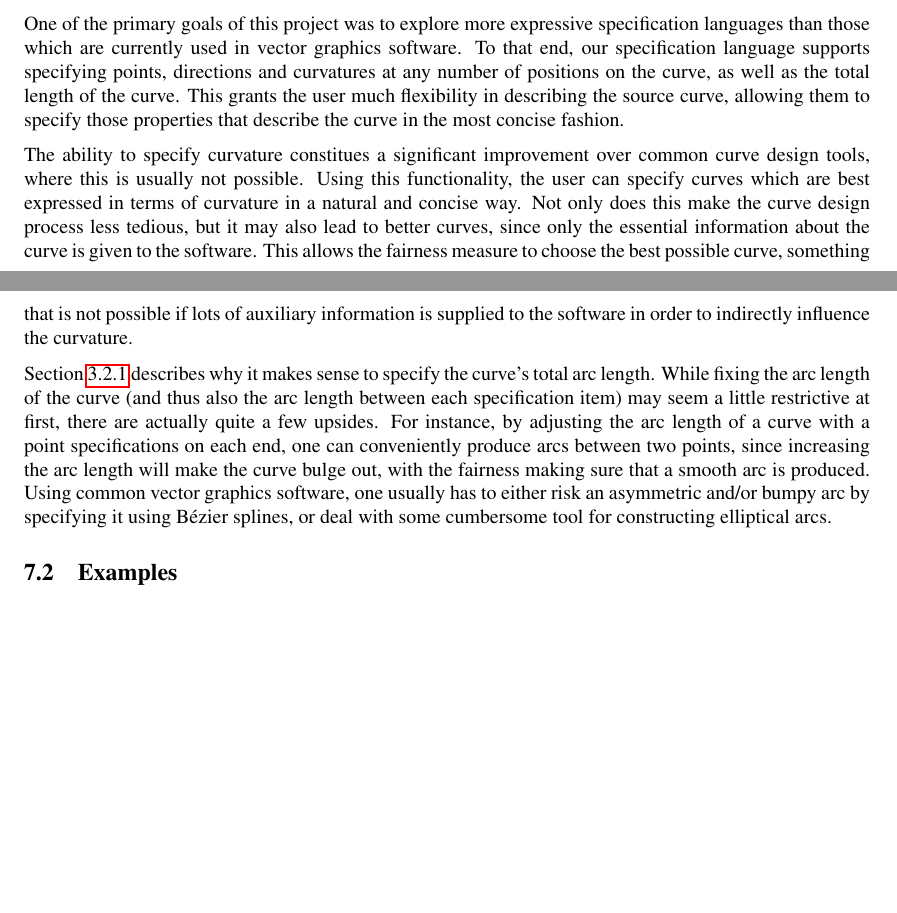
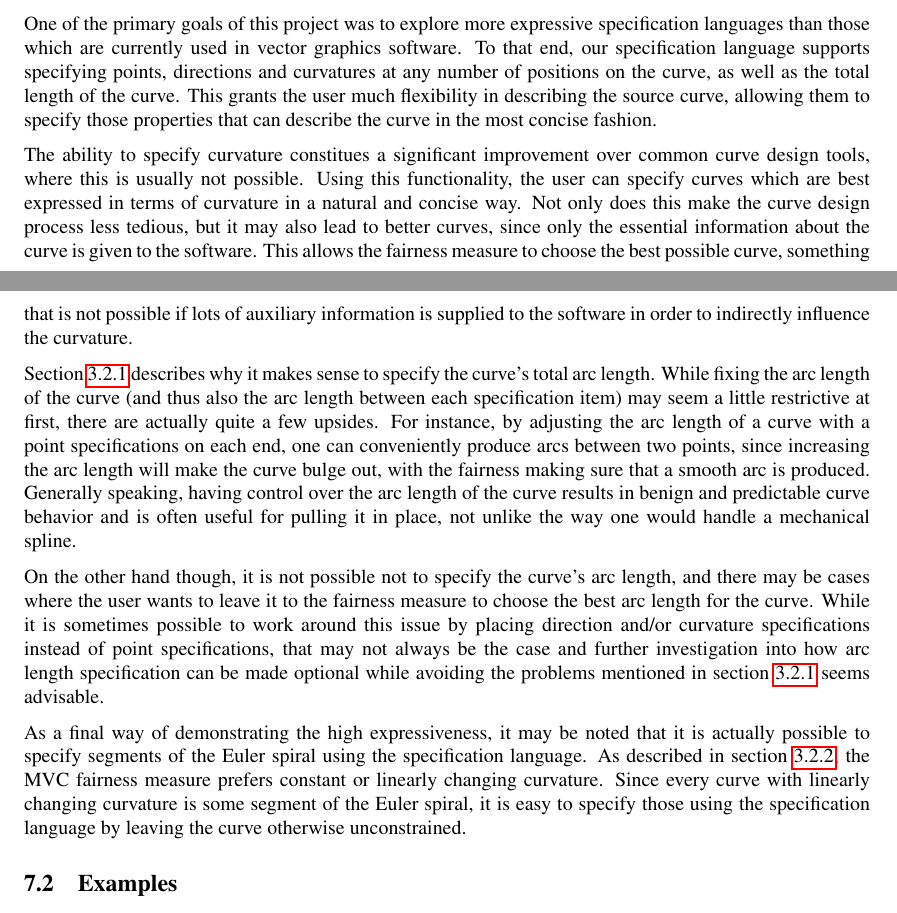
Before and after one commit to julianbrunner/kurve, a LaTeX paper (idp/documentation/paper.tex): two parts of pages 20 and 21 of 26, joined at a grey line, cut so that both start at the same text, the shorter picture padded with empty space. Compiled offline with pdfLaTeX.

Commit message:
continued working on evaluation section

```diff
--- a/idp/documentation/paper.tex
+++ b/idp/documentation/paper.tex
@@ -576,25 +576,19 @@
 			Having applied the usability criteria from section \ref{section:usability_criteria_curve_design_tools} to Bézier splines and Spiro splines, we will now use them to evaluate usability aspects of our approach.
 
 			\subsubsection{Expressiveness of the Specification Language}
+			\label{section:expressiveness_specification_language}
 
-				One of the primary goals of this project was to explore more expressive specification languages than those which are currently used in vector graphics software. To that end, our specification language supports specifying points, directions and curvatures at any number of positions on the curve, as well as the total length of the curve. This grants the user much flexibility in describing the source curve, allowing them to specify those properties that describe the curve in the most concise fashion.
+				One of the primary goals of this project was to explore more expressive specification languages than those which are currently used in vector graphics software. To that end, our specification language supports specifying points, directions and curvatures at any number of positions on the curve, as well as the total length of the curve. This grants the user much flexibility in describing the source curve, allowing them to specify those properties that can describe the curve in the most concise fashion.
 
 				The ability to specify curvature constitues a significant improvement over common curve design tools, where this is usually not possible. Using this functionality, the user can specify curves which are best expressed in terms of curvature in a natural and concise way. Not only does this make the curve design process less tedious, but it may also lead to better curves, since only the essential information about the curve is given to the software. This allows the fairness measure to choose the best possible curve, something that is not possible if lots of auxiliary information is supplied to the software in order to indirectly influence the curvature.
 
-				Section \ref{section:specification_language} describes why it makes sense to specify the curve's total arc length. While fixing the arc length of the curve (and thus also the arc length between each specification item) may seem a little restrictive at first, there are actually quite a few upsides. For instance, by adjusting the arc length of a curve with a point specifications on each end, one can conveniently produce arcs between two points, since increasing the arc length will make the curve bulge out, with the fairness making sure that a smooth arc is produced. Using common vector graphics software, one usually has to either risk an asymmetric and/or bumpy arc by specifying it using Bézier splines, or deal with some cumbersome tool for constructing elliptical arcs.
+				Section \ref{section:specification_language} describes why it makes sense to specify the curve's total arc length. While fixing the arc length of the curve (and thus also the arc length between each specification item) may seem a little restrictive at first, there are actually quite a few upsides. For instance, by adjusting the arc length of a curve with a point specifications on each end, one can conveniently produce arcs between two points, since increasing the arc length will make the curve bulge out, with the fairness making sure that a smooth arc is produced.
+				% Using common vector graphics software, one usually has to either risk an asymmetric and/or bumpy arc by specifying it using Bézier splines, or deal with some cumbersome tool for constructing elliptical arcs.
+				Generally speaking, having control over the arc length of the curve results in benign and predictable curve behavior and is often useful for pulling it in place, not unlike the way one would handle a mechanical spline.
 
-				% expressiveness of the specification language
-				%   much more expressive than Bézier and Spiro splines, allows specification of curvature, length
-				%     controlling length is actually a very nice thing to have
-				%       a good way to control circular arcs in terms of radius (fluttershy's ear, mouth)
-				%         compare to using elliptical arcs in inkscape
-				%       a good way to pull curves in place when they don't have direction specifications
-				%       benign behavior
-				%   doesn't allow *not* expressing length, may pose a problem
-				%   demonstrate euler spirals and bézier curves being embedded
-				%     demonstrates expressiveness
-				%     minimization of normal jerk squares prefers linear change in curvature
-				%   a bézier node comes with 2 handles, making it 3 points, or 6 scalar values that are specified, compared to 2 scalars for a DC specification
+				On the other hand though, it is not possible not to specify the curve's arc length, and there may be cases where the user wants to leave it to the fairness measure to choose the best arc length for the curve. While it is sometimes possible to work around this issue by placing direction and/or curvature specifications instead of point specifications, that may not always be the case and further investigation into how arc length specification can be made optional while avoiding the problems mentioned in section \ref{section:specification_language} seems advisable.
+
+				As a final way of demonstrating the high expressiveness, it may be noted that it is actually possible to specify segments of the Euler spiral using the specification language. As described in section \ref{section:fairness_measure}, the MVC fairness measure prefers constant or linearly changing curvature. Since every curve with linearly changing curvature is some segment of the Euler spiral, it is easy to specify those using the specification language by leaving the curve otherwise unconstrained.
 
 			% human ability to `read' the specification language from curves
 			%   familiar differential geometric properties
```
